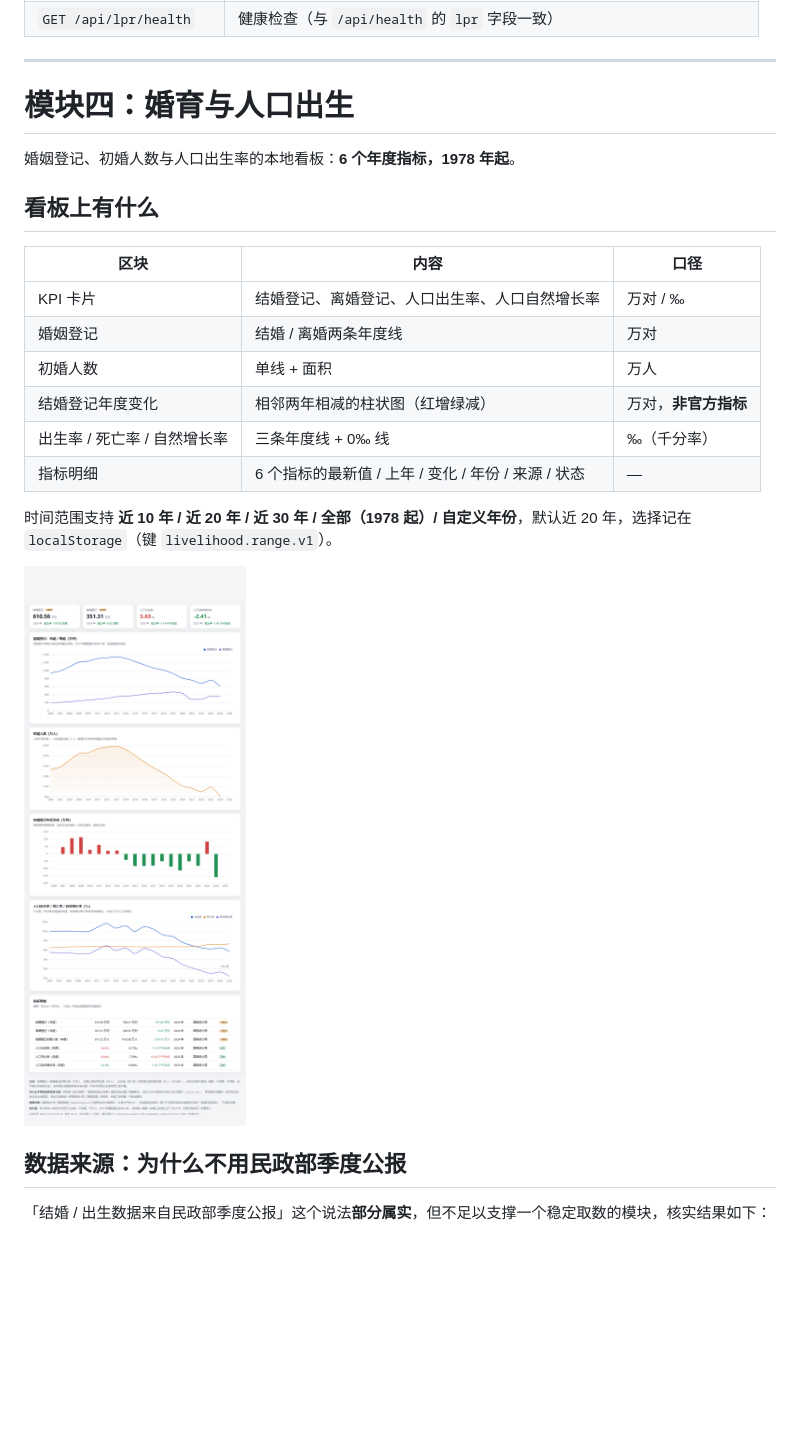
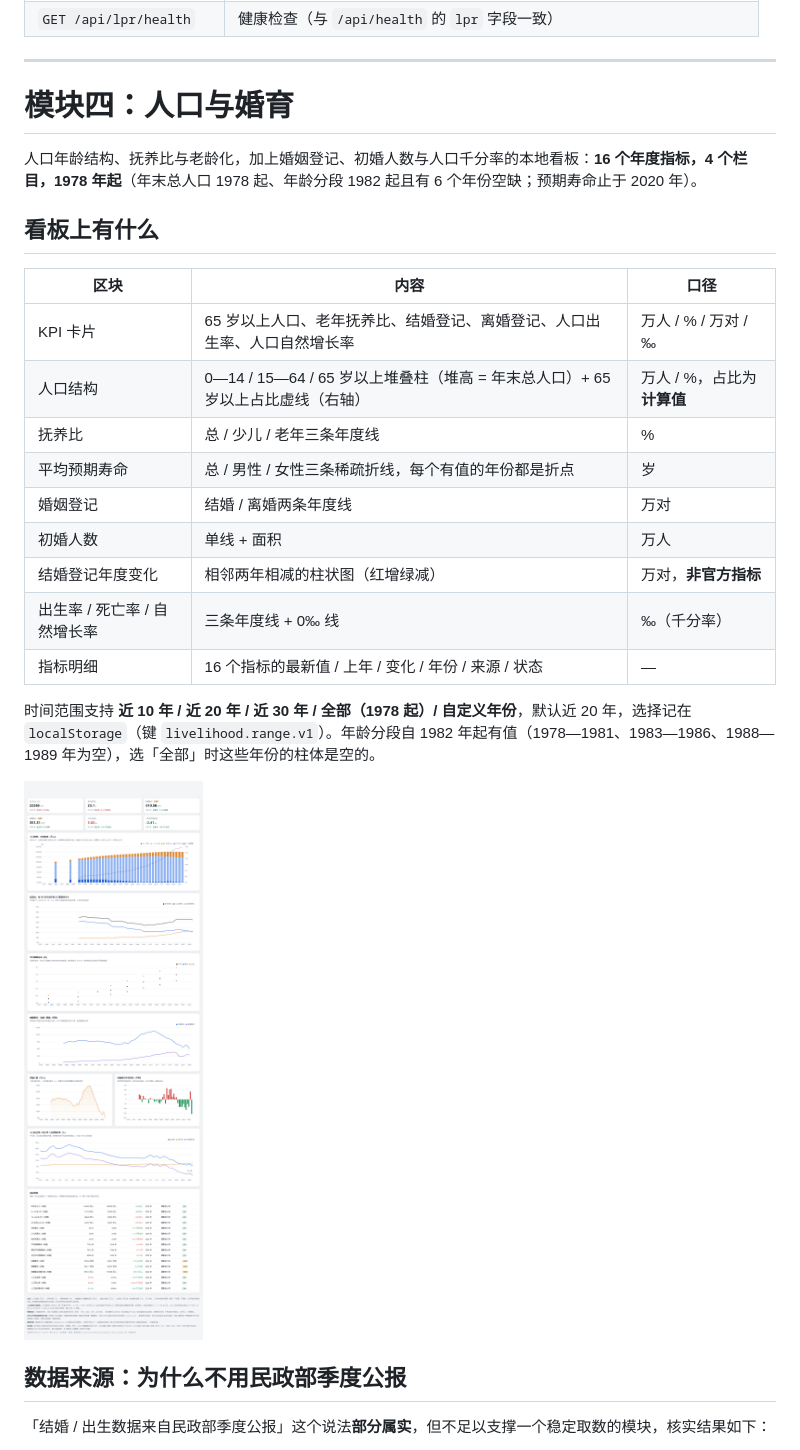
Before and after one commit to cwq503448212/70city-housing-price-index, a Markdown page: README.md, the part around one of its changes. Drawn GitHub-style; pictures changed too: docs/screenshot-livelihood.png; blank space fills up the shorter version.

```diff
--- a/README.md
+++ b/README.md
@@ -384,20 +384,23 @@ POST https://www.chinamoney.com.cn/ags/ms/cm-u-bk-currency/LprHis?lang=CN&strSta
 
 ---
 
-# 模块四：婚育与人口出生
+# 模块四：人口与婚育
 
-婚姻登记、初婚人数与人口出生率的本地看板：**6 个年度指标，1978 年起**。
+人口年龄结构、抚养比与老龄化，加上婚姻登记、初婚人数与人口千分率的本地看板：**16 个年度指标，4 个栏目，1978 年起**（年末总人口 1978 起、年龄分段 1982 起且有 6 个年份空缺；预期寿命止于 2020 年）。
 
 ## 看板上有什么
 
 | 区块 | 内容 | 口径 |
 | --- | --- | --- |
-| KPI 卡片 | 结婚登记、离婚登记、人口出生率、人口自然增长率 | 万对 / ‰ |
+| KPI 卡片 | 65 岁以上人口、老年抚养比、结婚登记、离婚登记、人口出生率、人口自然增长率 | 万人 / % / 万对 / ‰ |
+| 人口结构 | 0—14 / 15—64 / 65 岁以上堆叠柱（堆高 = 年末总人口）+ 65 岁以上占比虚线（右轴） | 万人 / %，占比为**计算值** |
+| 抚养比 | 总 / 少儿 / 老年三条年度线 | % |
+| 平均预期寿命 | 总 / 男性 / 女性三条稀疏折线，每个有值的年份都是折点 | 岁 |
 | 婚姻登记 | 结婚 / 离婚两条年度线 | 万对 |
 | 初婚人数 | 单线 + 面积 | 万人 |
 | 结婚登记年度变化 | 相邻两年相减的柱状图（红增绿减） | 万对，**非官方指标** |
 | 出生率 / 死亡率 / 自然增长率 | 三条年度线 + 0‰ 线 | ‰（千分率） |
-| 指标明细 | 6 个指标的最新值 / 上年 / 变化 / 年份 / 来源 / 状态 | — |
+| 指标明细 | 16 个指标的最新值 / 上年 / 变化 / 年份 / 来源 / 状态 | — |
 
-时间范围支持 **近 10 年 / 近 20 年 / 近 30 年 / 全部（1978 起）/ 自定义年份**，默认近 20 年，选择记在 `localStorage`（键 `livelihood.range.v1`）。
+时间范围支持 **近 10 年 / 近 20 年 / 近 30 年 / 全部（1978 起）/ 自定义年份**，默认近 20 年，选择记在 `localStorage`（键 `livelihood.range.v1`）。年龄分段自 1982 年起有值（1978—1981、1983—1986、1988—1989 年为空），选「全部」时这些年份的柱体是空的。
 
```
Also changed, not shown: other parts of README.md (+34 -8 lines), AGENTS.md (+5 -5 lines), docs/screenshot-home.png, 14 other files.
